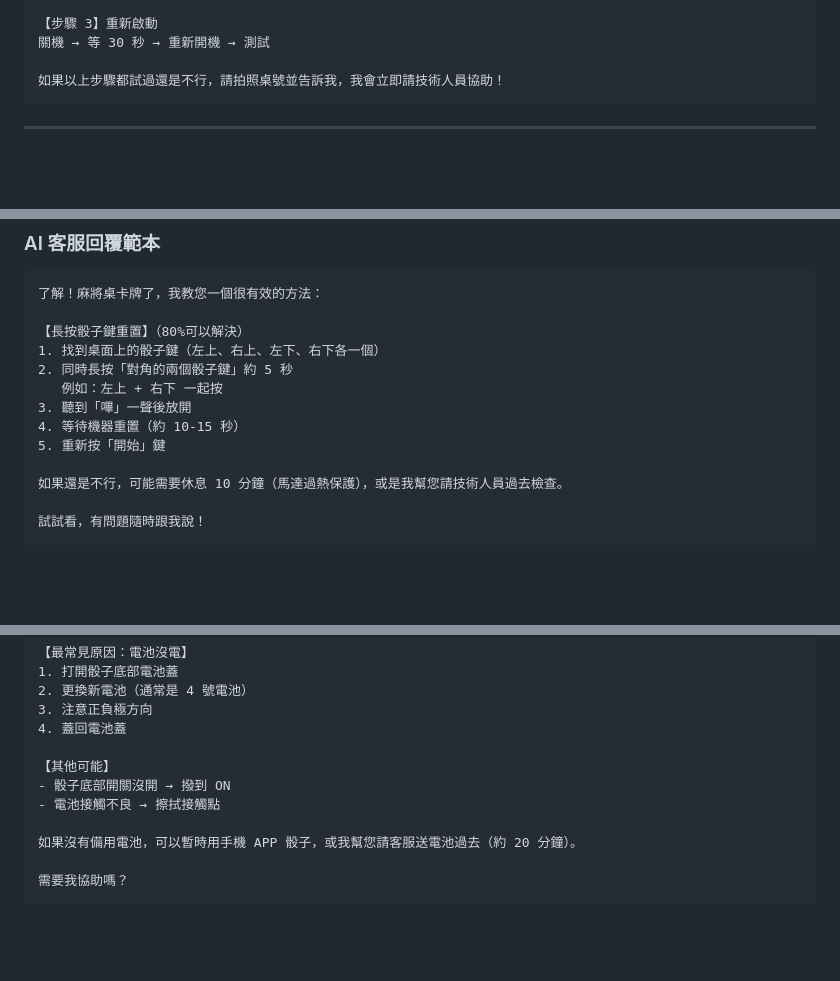
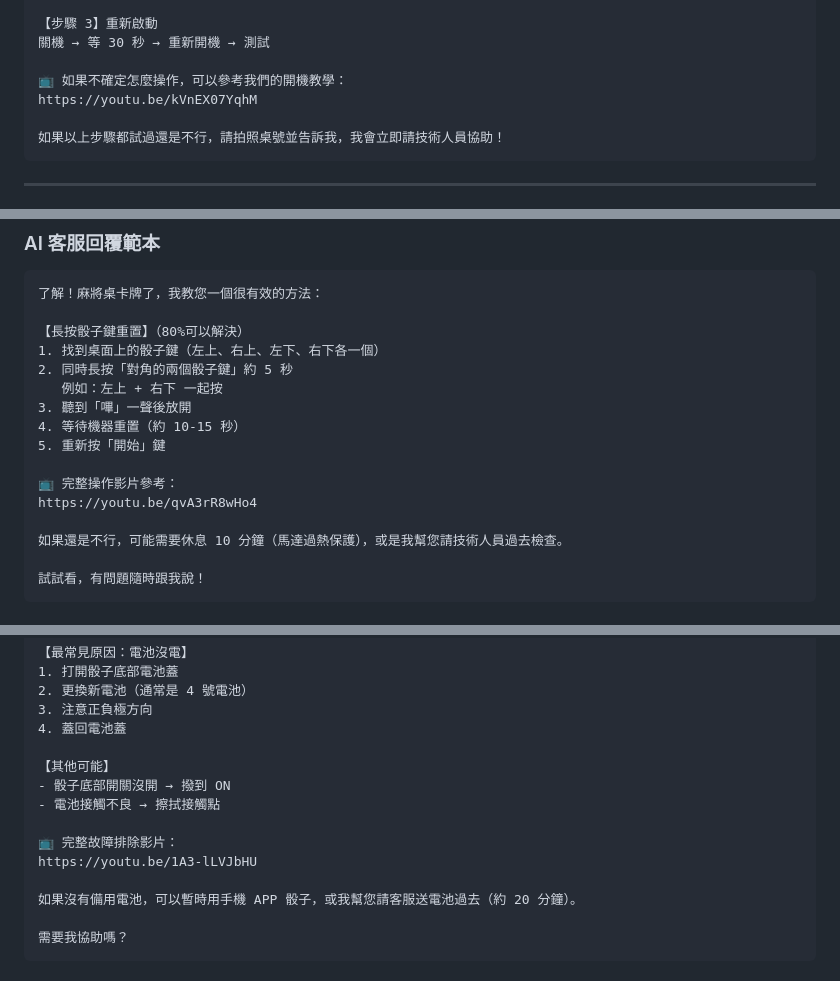
Before and after one commit to ken0900101318-beep/one-hq-dashboard, a Markdown page: mahjong-troubleshooting.md, 3 parts joined by grey strips. Rendered like a GitHub page; blank space fills up the shorter version.

````diff
--- a/mahjong-troubleshooting.md
+++ b/mahjong-troubleshooting.md
@@ -104,6 +104,9 @@
 【步驟 3】重新啟動
 關機 → 等 30 秒 → 重新開機 → 測試
 
+📺 如果不確定怎麼操作，可以參考我們的開機教學：
+https://youtu.be/kVnEX07YqhM
+
 如果以上步驟都試過還是不行，請拍照桌號並告訴我，我會立即請技術人員協助！
 ```
 
@@ -189,6 +192,9 @@
 3. 聽到「嗶」一聲後放開
 4. 等待機器重置（約 10-15 秒）
 5. 重新按「開始」鍵
+
+📺 完整操作影片參考：
+https://youtu.be/qvA3rR8wHo4
 
 如果還是不行，可能需要休息 10 分鐘（馬達過熱保護），或是我幫您請技術人員過去檢查。
 
@@ -338,6 +344,9 @@
 【其他可能】
 - 骰子底部開關沒開 → 撥到 ON
 - 電池接觸不良 → 擦拭接觸點
+
+📺 完整故障排除影片：
+https://youtu.be/1A3-lLVJbHU
 
 如果沒有備用電池，可以暫時用手機 APP 骰子，或我幫您請客服送電池過去（約 20 分鐘）。
 
````
Also changed, not shown: mahjong-video-guide.md (added, +461 -0 lines).
